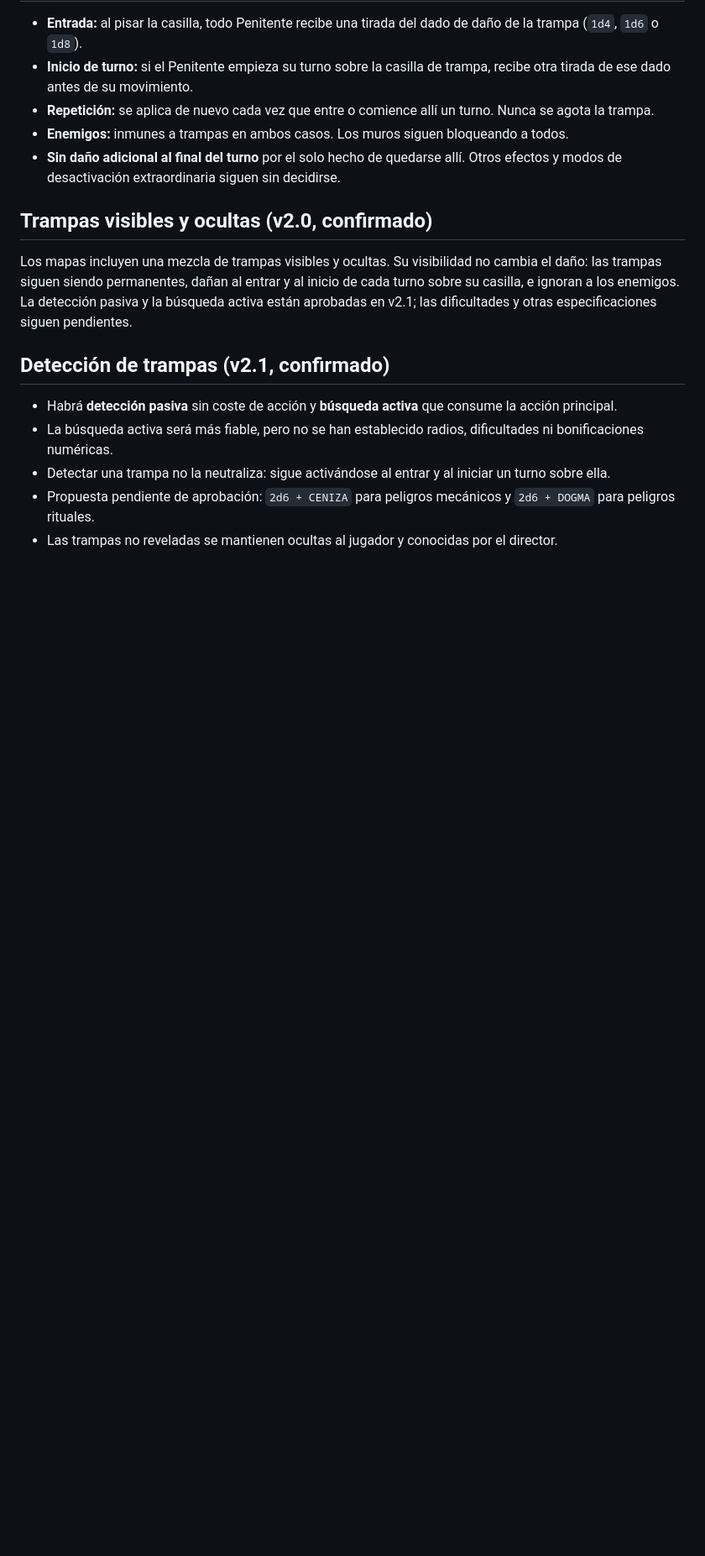
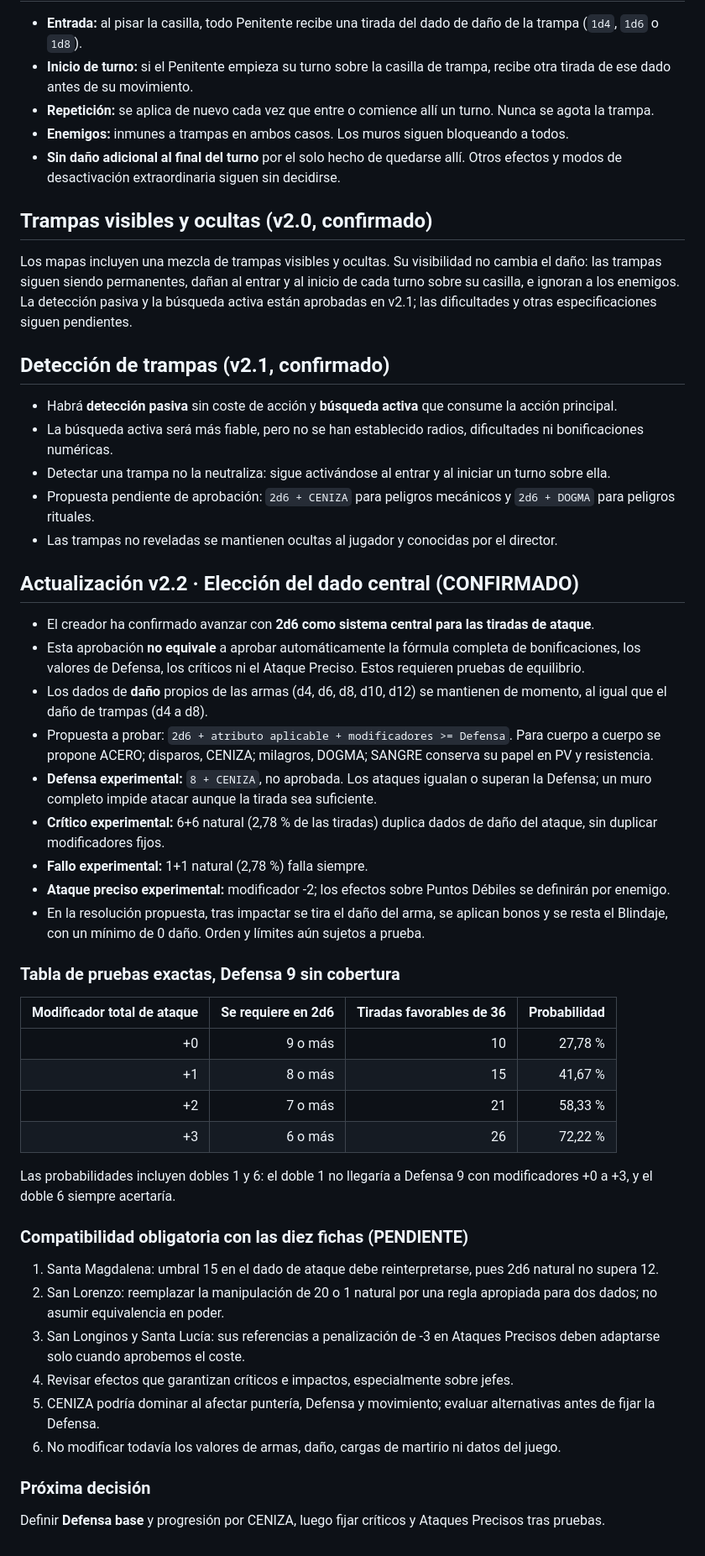
Before and after one commit to PoisonedIsa/Deus-Absens, a Markdown page: docs/COMBATE_BORRADOR.md, the part around the change. Shown at 84% size. GitHub-like rendering; blank space fills up the shorter version.

```diff
--- a/docs/COMBATE_BORRADOR.md
+++ b/docs/COMBATE_BORRADOR.md
@@ -168,3 +168,40 @@ Los mapas incluyen una mezcla de trampas visibles y ocultas. Su visibilidad no c
 - Detectar una trampa no la neutraliza: sigue activándose al entrar y al iniciar un turno sobre ella.
 - Propuesta pendiente de aprobación: `2d6 + CENIZA` para peligros mecánicos y `2d6 + DOGMA` para peligros rituales.
 - Las trampas no reveladas se mantienen ocultas al jugador y conocidas por el director.
+
+
+## Actualización v2.2 · Elección del dado central (CONFIRMADO)
+
+- El creador ha confirmado avanzar con **2d6 como sistema central para las tiradas de ataque**.
+- Esta aprobación **no equivale** a aprobar automáticamente la fórmula completa de bonificaciones, los valores de Defensa, los críticos ni el Ataque Preciso. Estos requieren pruebas de equilibrio.
+- Los dados de **daño** propios de las armas (d4, d6, d8, d10, d12) se mantienen de momento, al igual que el daño de trampas (d4 a d8).
+- Propuesta a probar: `2d6 + atributo aplicable + modificadores >= Defensa`. Para cuerpo a cuerpo se propone ACERO; disparos, CENIZA; milagros, DOGMA; SANGRE conserva su papel en PV y resistencia.
+- **Defensa experimental:** `8 + CENIZA`, no aprobada. Los ataques igualan o superan la Defensa; un muro completo impide atacar aunque la tirada sea suficiente.
+- **Crítico experimental:** 6+6 natural (2,78 % de las tiradas) duplica dados de daño del ataque, sin duplicar modificadores fijos.
+- **Fallo experimental:** 1+1 natural (2,78 %) falla siempre.
+- **Ataque preciso experimental:** modificador -2; los efectos sobre Puntos Débiles se definirán por enemigo.
+- En la resolución propuesta, tras impactar se tira el daño del arma, se aplican bonos y se resta el Blindaje, con un mínimo de 0 daño. Orden y límites aún sujetos a prueba.
+
+### Tabla de pruebas exactas, Defensa 9 sin cobertura
+
+| Modificador total de ataque | Se requiere en 2d6 | Tiradas favorables de 36 | Probabilidad |
+|---:|---:|---:|---:|
+| +0 | 9 o más | 10 | 27,78 % |
+| +1 | 8 o más | 15 | 41,67 % |
+| +2 | 7 o más | 21 | 58,33 % |
+| +3 | 6 o más | 26 | 72,22 % |
+
+Las probabilidades incluyen dobles 1 y 6: el doble 1 no llegaría a Defensa 9 con modificadores +0 a +3, y el doble 6 siempre acertaría.
+
+### Compatibilidad obligatoria con las diez fichas (PENDIENTE)
+
+1. Santa Magdalena: umbral 15 en el dado de ataque debe reinterpretarse, pues 2d6 natural no supera 12.
+2. San Lorenzo: reemplazar la manipulación de 20 o 1 natural por una regla apropiada para dos dados; no asumir equivalencia en poder.
+3. San Longinos y Santa Lucía: sus referencias a penalización de -3 en Ataques Precisos deben adaptarse solo cuando aprobemos el coste.
+4. Revisar efectos que garantizan críticos e impactos, especialmente sobre jefes.
+5. CENIZA podría dominar al afectar puntería, Defensa y movimiento; evaluar alternativas antes de fijar la Defensa.
+6. No modificar todavía los valores de armas, daño, cargas de martirio ni datos del juego.
+
+### Próxima decisión
+
+Definir **Defensa base** y progresión por CENIZA, luego fijar críticos y Ataques Precisos tras pruebas.
```
Also changed, not shown: docs/DECISIONES_CONFIRMADAS.md (+9 -0 lines), docs/PRUEBAS_2D6.md (added, +37 -0 lines).
